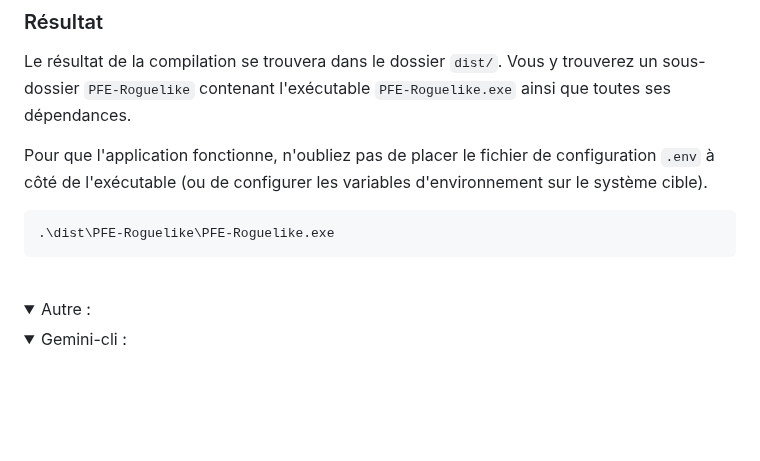
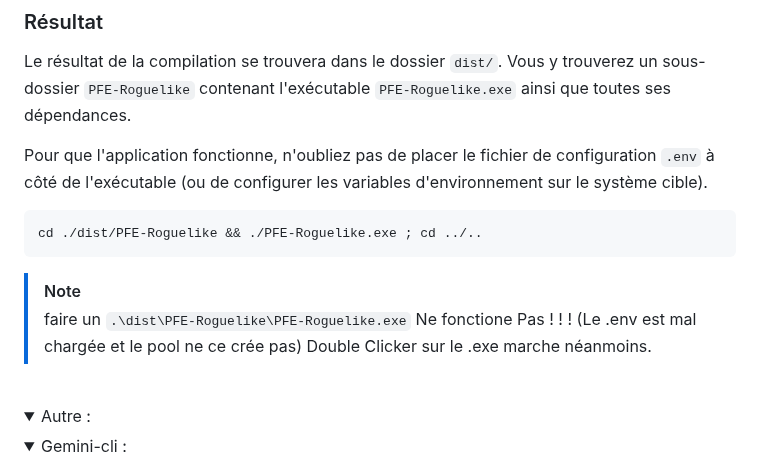
Before and after one commit to RaykeshR/PFE-Roguelike, a Markdown page: README.md, the part around the change. Drawn GitHub-style; folded sections open; blank space fills up the shorter version.

Commit message:
Bug fix : pool connexion On branch Dev-Raykesh Your branch is ahead of 'origin/Dev-Raykesh' by 1 commit.   (use "git push" to publish your local commits)
Changes to be committed:
	modified:   README.md
	modified:   dist/PFE-Roguelike.exe
	modified:   dist/PFE-Roguelike/PFE-Roguelike.exe

````diff
--- a/README.md
+++ b/README.md
@@ -196,8 +196,12 @@ Le résultat de la compilation se trouvera dans le dossier `dist/`. Vous y trouv
 
 Pour que l'application fonctionne, n'oubliez pas de placer le fichier de configuration `.env` à côté de l'exécutable (ou de configurer les variables d'environnement sur le système cible).
 ```bash
-.\dist\PFE-Roguelike\PFE-Roguelike.exe
+cd ./dist/PFE-Roguelike && ./PFE-Roguelike.exe ; cd ../..
 ```
+> [!NOTE]
+> faire un `.\dist\PFE-Roguelike\PFE-Roguelike.exe` Ne fonctione Pas ! ! ! (Le .env est mal chargée et le pool ne ce crée pas)
+> Double Clicker sur le .exe marche néanmoins.
+
 
 </details>
 
````
